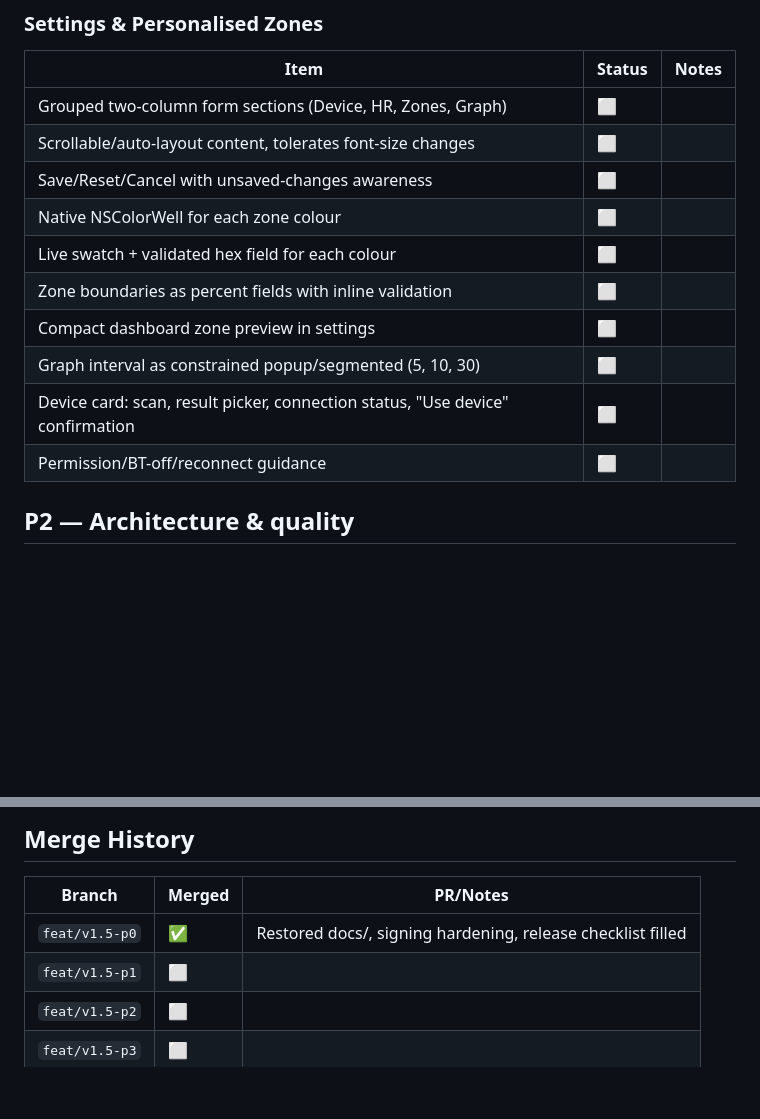
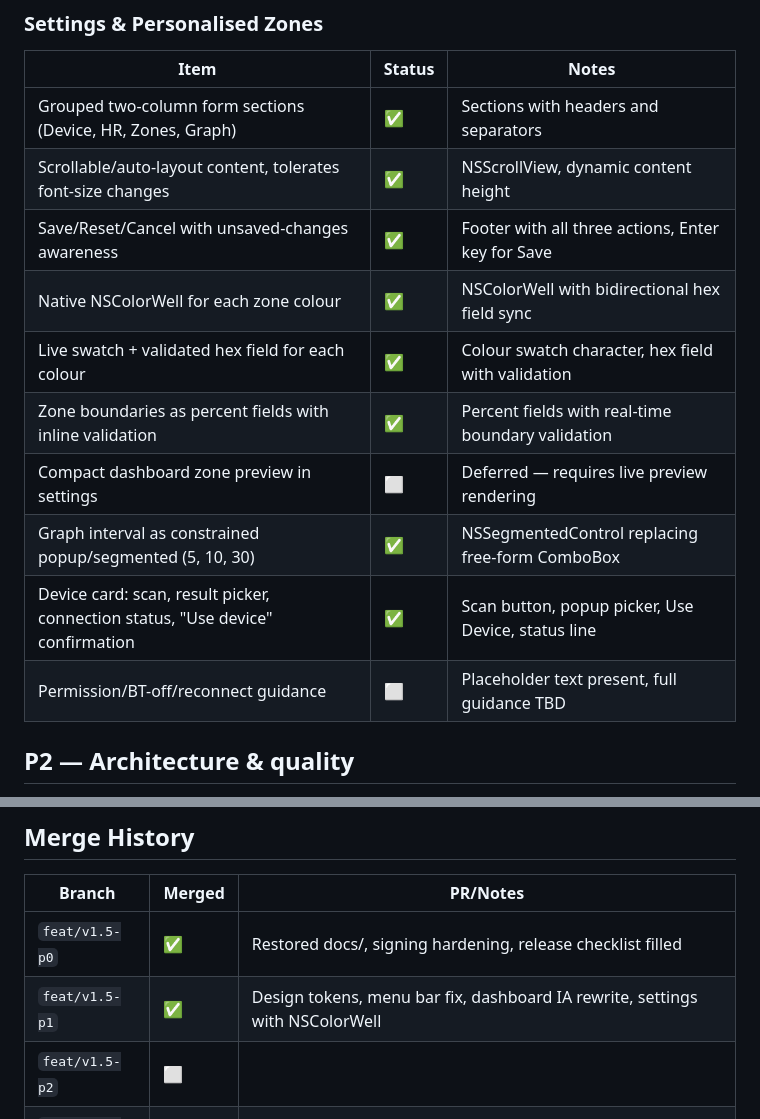
Before and after one commit to Collaboration95/hrm-live, a Markdown page: current-progress.md, 2 parts joined by grey strips. Drawn GitHub-style; blank space fills up the shorter version.

```diff
--- a/current-progress.md
+++ b/current-progress.md
@@ -58,16 +58,16 @@
 ### Settings & Personalised Zones
 | Item | Status | Notes |
 |------|--------|-------|
-| Grouped two-column form sections (Device, HR, Zones, Graph) | ⬜ | |
-| Scrollable/auto-layout content, tolerates font-size changes | ⬜ | |
-| Save/Reset/Cancel with unsaved-changes awareness | ⬜ | |
-| Native NSColorWell for each zone colour | ⬜ | |
-| Live swatch + validated hex field for each colour | ⬜ | |
-| Zone boundaries as percent fields with inline validation | ⬜ | |
-| Compact dashboard zone preview in settings | ⬜ | |
-| Graph interval as constrained popup/segmented (5, 10, 30) | ⬜ | |
-| Device card: scan, result picker, connection status, "Use device" confirmation | ⬜ | |
-| Permission/BT-off/reconnect guidance | ⬜ | |
+| Grouped two-column form sections (Device, HR, Zones, Graph) | ✅ | Sections with headers and separators |
+| Scrollable/auto-layout content, tolerates font-size changes | ✅ | NSScrollView, dynamic content height |
+| Save/Reset/Cancel with unsaved-changes awareness | ✅ | Footer with all three actions, Enter key for Save |
+| Native NSColorWell for each zone colour | ✅ | NSColorWell with bidirectional hex field sync |
+| Live swatch + validated hex field for each colour | ✅ | Colour swatch character, hex field with validation |
+| Zone boundaries as percent fields with inline validation | ✅ | Percent fields with real-time boundary validation |
+| Compact dashboard zone preview in settings | ⬜ | Deferred — requires live preview rendering |
+| Graph interval as constrained popup/segmented (5, 10, 30) | ✅ | NSSegmentedControl replacing free-form ComboBox |
+| Device card: scan, result picker, connection status, "Use device" confirmation | ✅ | Scan button, popup picker, Use Device, status line |
+| Permission/BT-off/reconnect guidance | ⬜ | Placeholder text present, full guidance TBD
 
 ## P2 — Architecture & quality
 **Branch:** `feat/v1.5-p2`
@@ -102,7 +102,7 @@
 | Branch | Merged | PR/Notes |
 |--------|--------|----------|
 | `feat/v1.5-p0` | ✅ | Restored docs/, signing hardening, release checklist filled |
-| `feat/v1.5-p1` | ⬜ | |
+| `feat/v1.5-p1` | ✅ | Design tokens, menu bar fix, dashboard IA rewrite, settings with NSColorWell |
 | `feat/v1.5-p2` | ⬜ | |
 | `feat/v1.5-p3` | ⬜ | |
 
```
Also changed, not shown: other parts of current-progress.md (+17 -17 lines).
